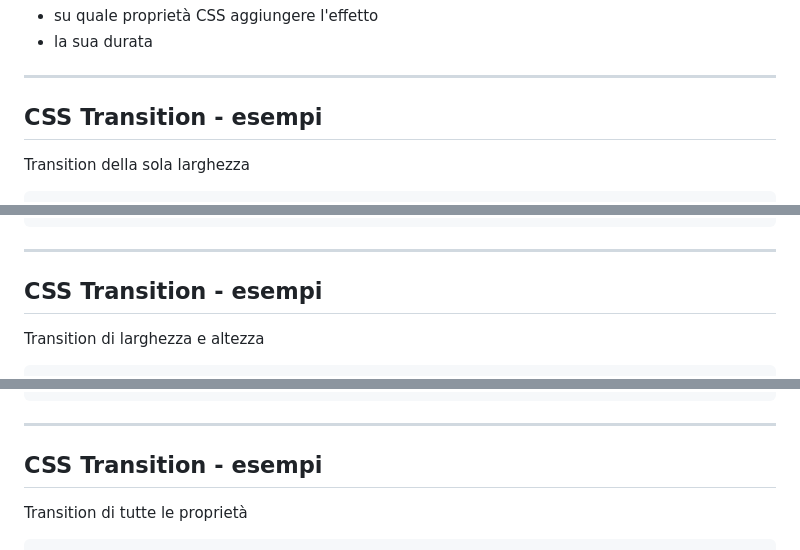
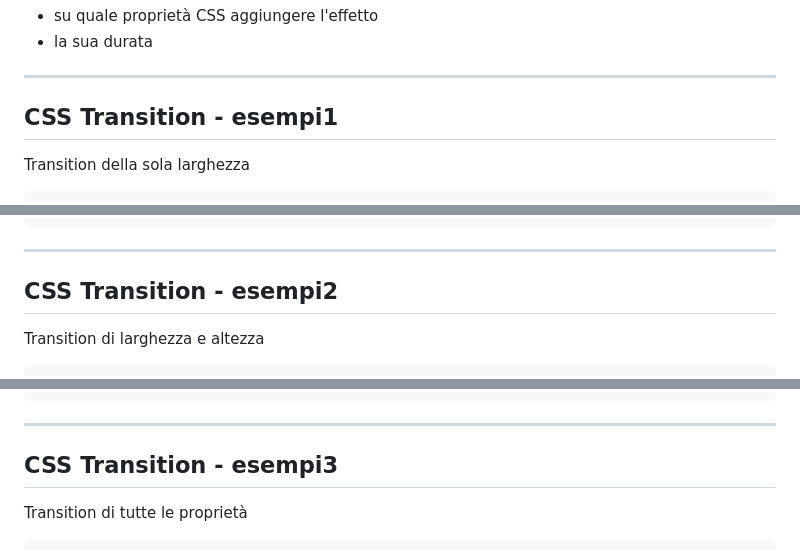
Before and after one commit to matteobaccan/CorsoCSS, a Markdown page: slide/CorsoCSS.md, 3 parts joined by grey strips. Rendered like a GitHub page.

Commit message:
Correzione slide

```diff
--- a/slide/CorsoCSS.md
+++ b/slide/CorsoCSS.md
@@ -1335,7 +1335,7 @@ Per creare un effetto di __transition__, occorre indicare due cose
 
 ---
 
-## CSS Transition - esempi
+## CSS Transition - esempi1
 
 Transition della sola larghezza
 
@@ -1355,7 +1355,7 @@ Transition della sola larghezza
 
 ---
 
-## CSS Transition - esempi
+## CSS Transition - esempi2
 
 Transition di larghezza e altezza
 
@@ -1375,7 +1375,7 @@ Transition di larghezza e altezza
 
 ---
 
-## CSS Transition - esempi
+## CSS Transition - esempi3
 
 Transition di tutte le proprietà
 
```
